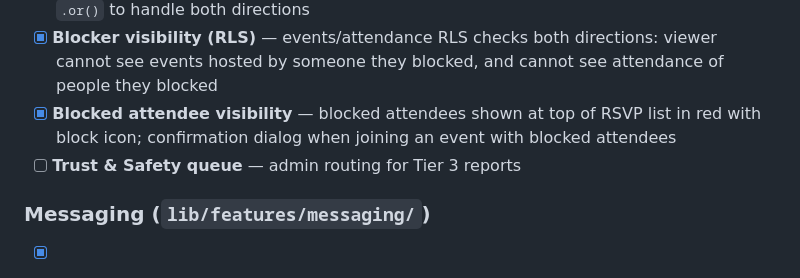
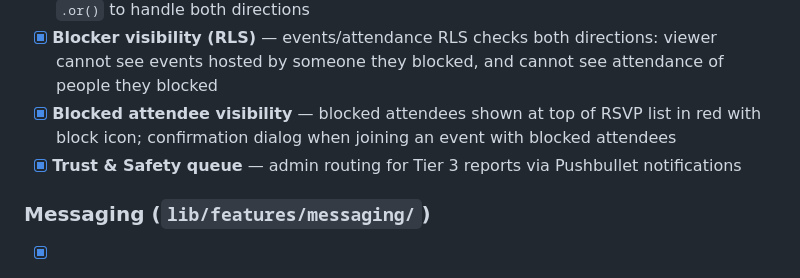
Before and after one commit to andreparames/dogsafield, a Markdown page: TODO.md, the part around one of its changes. Drawn GitHub-style.

Commit message:
docs: mark offline tests and T&S queue as done in TODO.md

```diff
--- a/TODO.md
+++ b/TODO.md
@@ -70,7 +70,7 @@
 - [x] **Packmate revocation enforcement** — block row deletes reverse-direction packmate row to prevent duplicate connections; `are_packmates` set to `false` on block, unblock uses `.or()` to handle both directions
 - [x] **Blocker visibility (RLS)** — events/attendance RLS checks both directions: viewer cannot see events hosted by someone they blocked, and cannot see attendance of people they blocked
 - [x] **Blocked attendee visibility** — blocked attendees shown at top of RSVP list in red with block icon; confirmation dialog when joining an event with blocked attendees
-- [ ] **Trust & Safety queue** — admin routing for Tier 3 reports
+- [x] **Trust & Safety queue** — admin routing for Tier 3 reports via Pushbullet notifications
 
 ### Messaging (`lib/features/messaging/`)
 - [x] **Real-time chat** — DM streams via Supabase Realtime (conversations + messages tables)
```
Also changed, not shown: other parts of TODO.md (+2 -2 lines).
